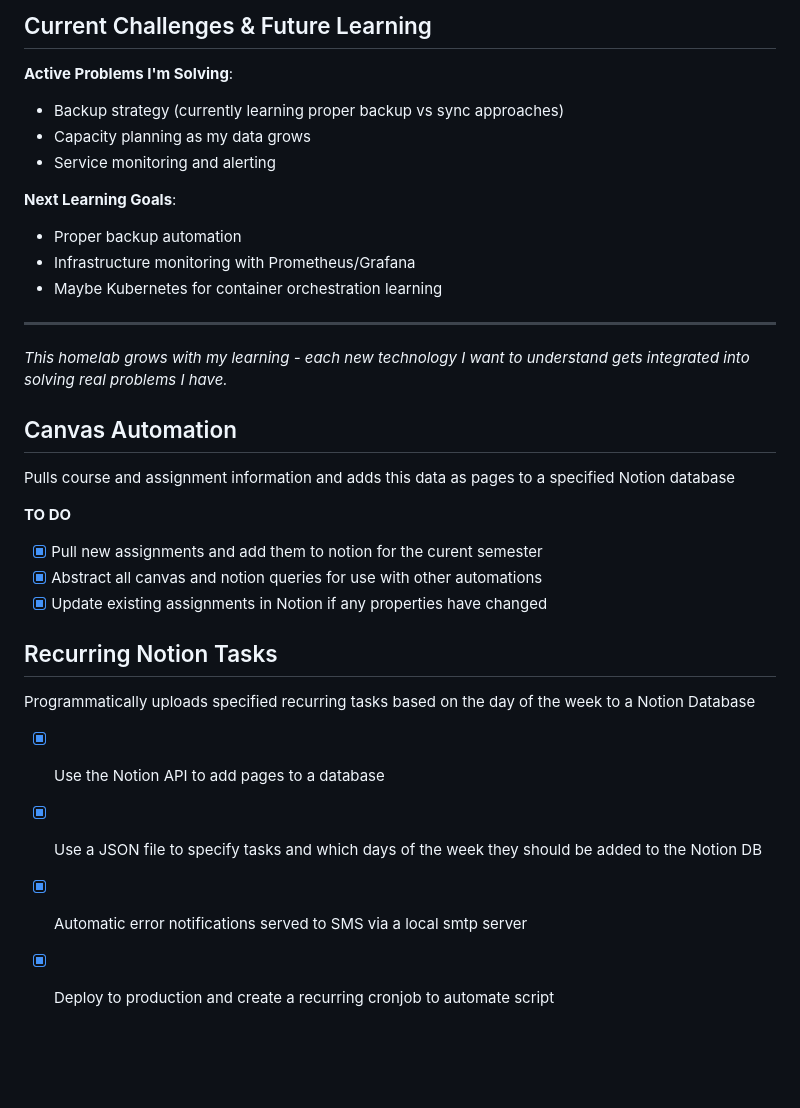
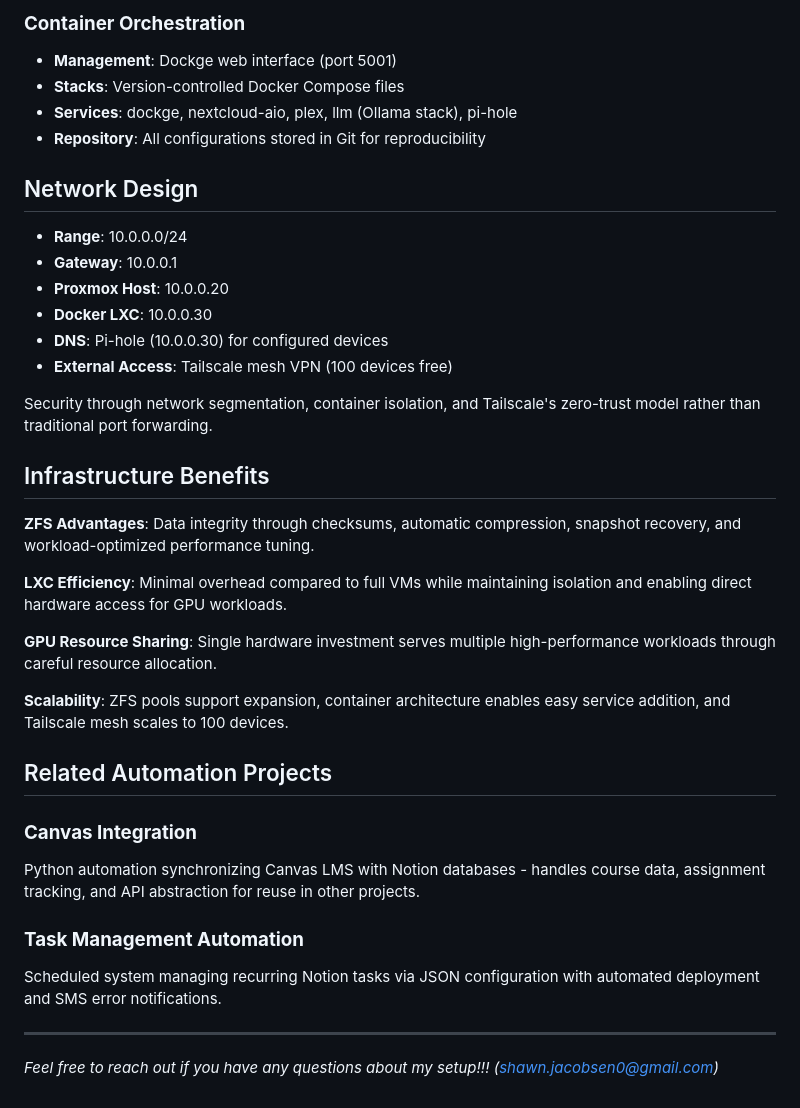
Before and after one commit to shawnjacobsen/homelab, a Markdown page: README.md, the part around the change printed below. Rendered like a GitHub page; blank space fills up the shorter version.

```diff
--- a/README.md
+++ b/README.md
@@ -84,32 +132,39 @@ This homelab serves as my **learning laboratory** for enterprise technologies wh
 
-## Current Challenges & Future Learning
+### **Container Orchestration**
+- **Management**: Dockge web interface (port 5001)
+- **Stacks**: Version-controlled Docker Compose files
+- **Services**: dockge, nextcloud-aio, plex, llm (Ollama stack), pi-hole
+- **Repository**: All configurations stored in Git for reproducibility
 
-**Active Problems I'm Solving**:
-- Backup strategy (currently learning proper backup vs sync approaches)
-- Capacity planning as my data grows
-- Service monitoring and alerting
+## Network Design
 
-**Next Learning Goals**:
-- Proper backup automation
-- Infrastructure monitoring with Prometheus/Grafana
-- Maybe Kubernetes for container orchestration learning
+- **Range**: 10.0.0.0/24
+- **Gateway**: 10.0.0.1
+- **Proxmox Host**: 10.0.0.20
+- **Docker LXC**: 10.0.0.30
+- **DNS**: Pi-hole (10.0.0.30) for configured devices
+- **External Access**: Tailscale mesh VPN (100 devices free)
+
+Security through network segmentation, container isolation, and Tailscale's zero-trust model rather than traditional port forwarding.
+
+## Infrastructure Benefits
+
+**ZFS Advantages**: Data integrity through checksums, automatic compression, snapshot recovery, and workload-optimized performance tuning.
+
+**LXC Efficiency**: Minimal overhead compared to full VMs while maintaining isolation and enabling direct hardware access for GPU workloads.
+
+**GPU Resource Sharing**: Single hardware investment serves multiple high-performance workloads through careful resource allocation.
+
+**Scalability**: ZFS pools support expansion, container architecture enables easy service addition, and Tailscale mesh scales to 100 devices.
+
+## Related Automation Projects
+
+### **Canvas Integration**
+Python automation synchronizing Canvas LMS with Notion databases - handles course data, assignment tracking, and API abstraction for reuse in other projects.
+
+### **Task Management Automation**
+Scheduled system managing recurring Notion tasks via JSON configuration with automated deployment and SMS error notifications.
 
 ---
 
-*This homelab grows with my learning - each new technology I want to understand gets integrated into solving real problems I have.*
-
-## Canvas Automation
-Pulls course and assignment information and adds this data as pages to a specified Notion database
-
-**TO DO**
-- [x] Pull new assignments and add them to notion for the curent semester
-- [x] Abstract all canvas and notion queries for use with other automations
-- [x] Update existing assignments in Notion if any properties have changed
-
-## Recurring Notion Tasks
-Programmatically uploads specified recurring tasks based on the day of the week to a Notion Database
-
-- [x] Use the Notion API to add pages to a database
-- [x] Use a JSON file to specify tasks and which days of the week they should be added to the Notion DB
-- [x] Automatic error notifications served to SMS via a local smtp server
-- [x] Deploy to production and create a recurring cronjob to automate script
+*Feel free to reach out if you have any questions about my setup!!! (<a href="mailto:shawn.jacobsen0@gmail.com">shawn.jacobsen0@gmail.com</a>)*
```
Also changed, not shown: other parts of README.md (+107 -59 lines).
